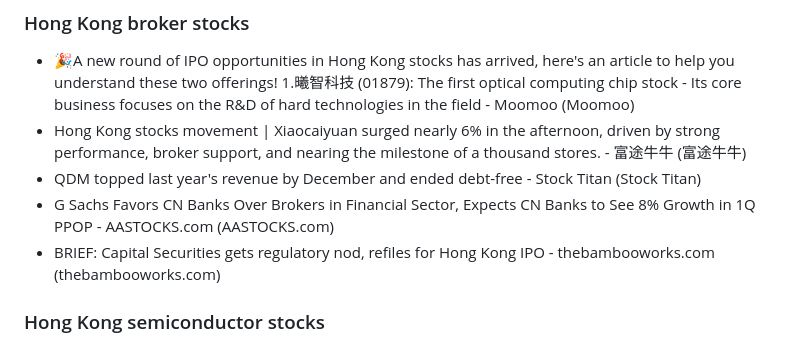
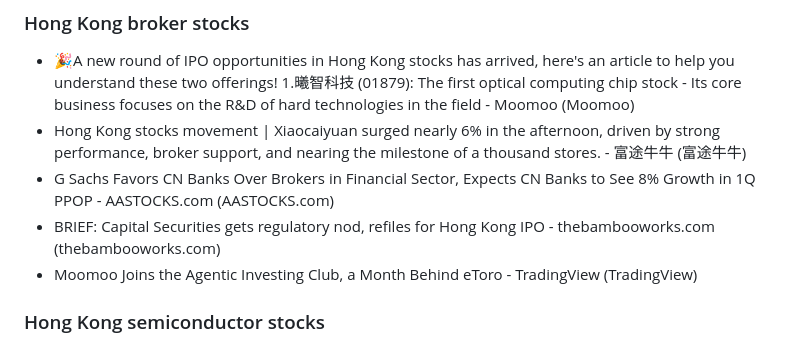
Before and after one commit to Edwardlee-AI/market-report-viewer, a Markdown page: content/reports/2026-04-26.auto.v1_2.md, the part around the change. Drawn GitHub-style.

Commit message:
Update market report site

```diff
--- a/content/reports/2026-04-26.auto.v1_2.md
+++ b/content/reports/2026-04-26.auto.v1_2.md
@@ -104,9 +104,9 @@
 ### Hong Kong broker stocks
 - 🎉A new round of IPO opportunities in Hong Kong stocks has arrived, here's an article to help you understand these two offerings! 1.曦智科技 (01879): The first optical computing chip stock - Its core business focuses on the R&D of hard technologies in the field - Moomoo (Moomoo)
 - Hong Kong stocks movement | Xiaocaiyuan surged nearly 6% in the afternoon, driven by strong performance, broker support, and nearing the milestone of a thousand stores. - 富途牛牛 (富途牛牛)
-- QDM topped last year's revenue by December and ended debt-free - Stock Titan (Stock Titan)
 - G Sachs Favors CN Banks Over Brokers in Financial Sector, Expects CN Banks to See 8% Growth in 1Q PPOP - AASTOCKS.com (AASTOCKS.com)
 - BRIEF: Capital Securities gets regulatory nod, refiles for Hong Kong IPO - thebambooworks.com (thebambooworks.com)
+- Moomoo Joins the Agentic Investing Club, a Month Behind eToro - TradingView (TradingView)
 
 ### Hong Kong semiconductor stocks
 - Semiconductor stocks in the Hong Kong stock market remained active, with National Technology's share price surging by over 6% at one point during the trading session. - Moomoo (Moomoo)
```
